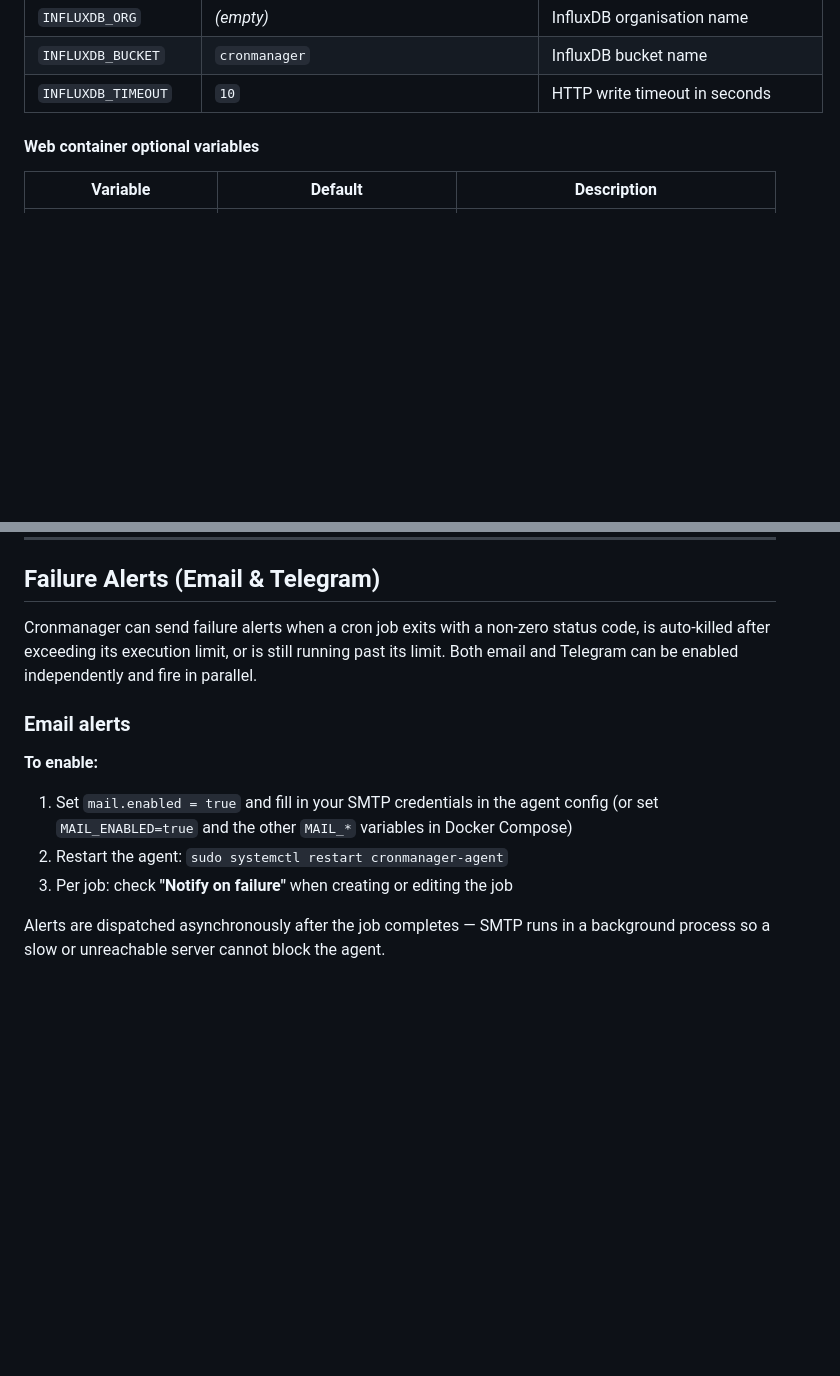
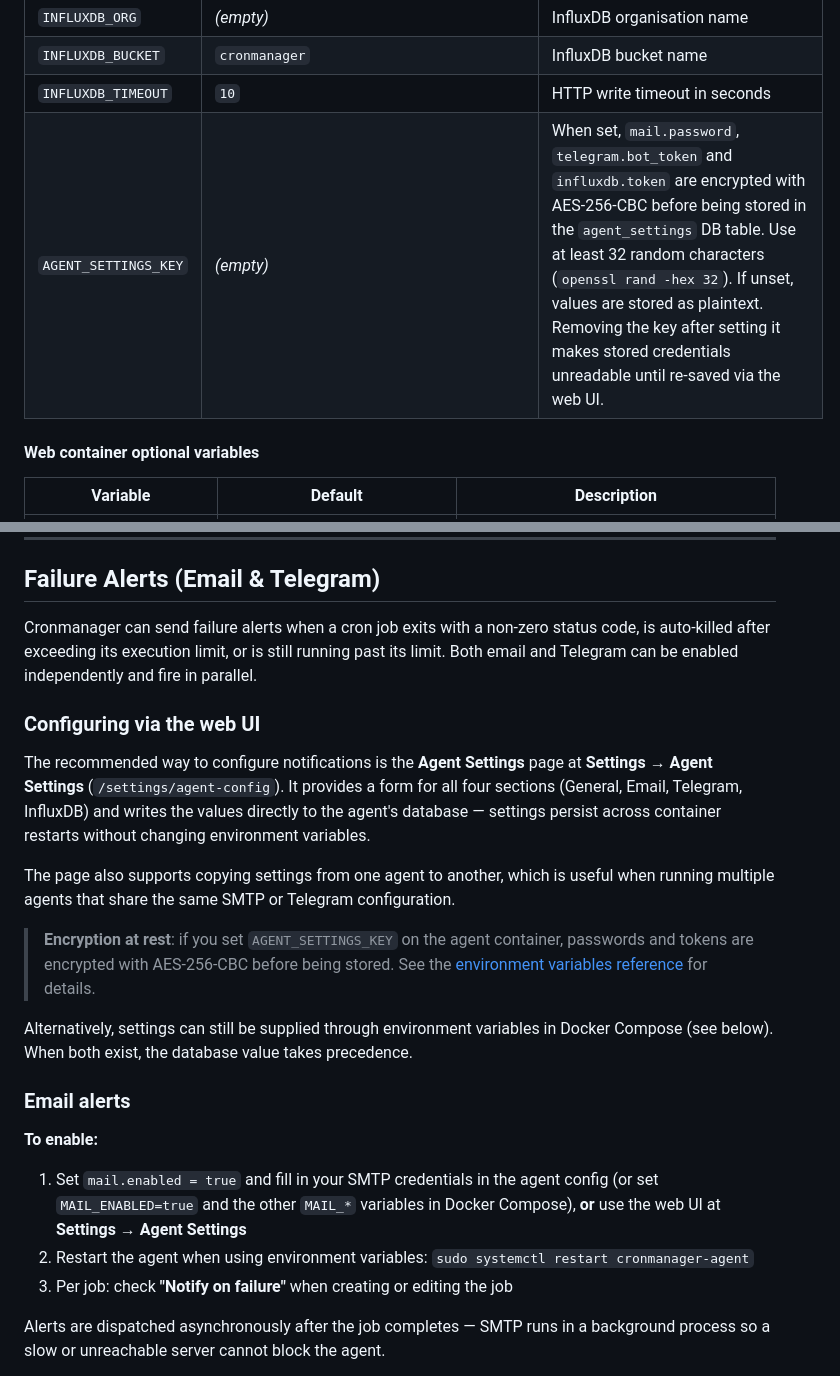
Before and after one commit to csoscd/cronmanager, a Markdown page: README.md, 2 parts joined by grey strips. Drawn GitHub-style; blank space fills up the shorter version.

Commit message:
docs: document AGENT_SETTINGS_KEY and web UI settings page in README

```diff
--- a/README.md
+++ b/README.md
@@ -267,6 +267,7 @@ commented-out lines in `docker-compose-full.yml`.
 | `INFLUXDB_ORG` | _(empty)_ | InfluxDB organisation name |
 | `INFLUXDB_BUCKET` | `cronmanager` | InfluxDB bucket name |
 | `INFLUXDB_TIMEOUT` | `10` | HTTP write timeout in seconds |
+| `AGENT_SETTINGS_KEY` | _(empty)_ | When set, `mail.password`, `telegram.bot_token` and `influxdb.token` are encrypted with AES-256-CBC before being stored in the `agent_settings` DB table. Use at least 32 random characters (`openssl rand -hex 32`). If unset, values are stored as plaintext. Removing the key after setting it makes stored credentials unreadable until re-saved via the web UI. |
 
 #### Web container optional variables
 
@@ -988,13 +989,32 @@ Cronmanager can send failure alerts when a cron job exits with a non-zero status
 is auto-killed after exceeding its execution limit, or is still running past its limit.
 Both email and Telegram can be enabled independently and fire in parallel.
 
+### Configuring via the web UI
+
+The recommended way to configure notifications is the **Agent Settings** page at
+**Settings → Agent Settings** (`/settings/agent-config`). It provides a form for
+all four sections (General, Email, Telegram, InfluxDB) and writes the values directly
+to the agent's database — settings persist across container restarts without changing
+environment variables.
+
+The page also supports copying settings from one agent to another, which is useful
+when running multiple agents that share the same SMTP or Telegram configuration.
+
+> **Encryption at rest**: if you set `AGENT_SETTINGS_KEY` on the agent container,
+> passwords and tokens are encrypted with AES-256-CBC before being stored. See the
+> [environment variables reference](#environment-variables-reference) for details.
+
+Alternatively, settings can still be supplied through environment variables in
+Docker Compose (see below). When both exist, the database value takes precedence.
+
 ### Email alerts
 
 **To enable:**
 
 1. Set `mail.enabled = true` and fill in your SMTP credentials in the agent config
-   (or set `MAIL_ENABLED=true` and the other `MAIL_*` variables in Docker Compose)
-2. Restart the agent: `sudo systemctl restart cronmanager-agent`
+   (or set `MAIL_ENABLED=true` and the other `MAIL_*` variables in Docker Compose),
+   **or** use the web UI at **Settings → Agent Settings**
+2. Restart the agent when using environment variables: `sudo systemctl restart cronmanager-agent`
 3. Per job: check **"Notify on failure"** when creating or editing the job
 
 Alerts are dispatched asynchronously after the job completes — SMTP runs in a background
```
